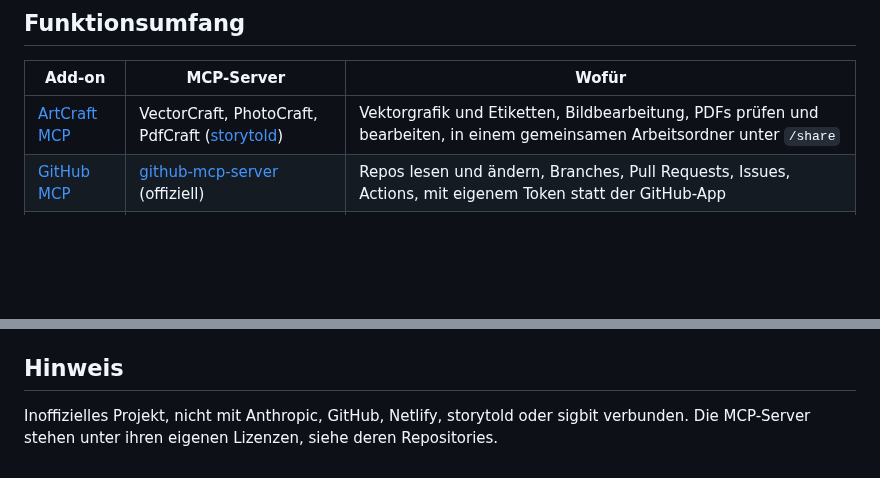
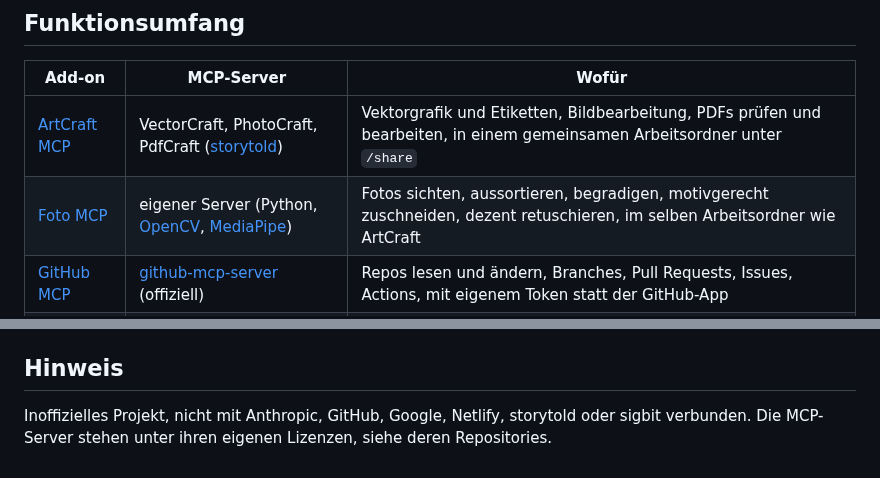
Before and after one commit to kleinhansda/ha-mcp-addons, a Markdown page: README.md, 2 parts joined by grey strips. Drawn GitHub-style; blank space fills up the shorter version.

Commit message:
Foto MCP: Doku (DOCS.md, docs/FOTO.md, README)
Co-Authored-By: Claude Opus 5.5 <noreply@anthropic.com>
Claude-Session: https://claude.ai/code/session_01H7gpEedxu94rx8jdrvheW2

```diff
--- a/README.md
+++ b/README.md
@@ -17,6 +17,7 @@ wie jedes andere Add-on installieren, konfigurieren, sichern und aktualisieren l
 | Add-on | MCP-Server | Wofür |
 |---|---|---|
 | [ArtCraft MCP](artcraft_mcp/DOCS.md) | VectorCraft, PhotoCraft, PdfCraft ([storytold](https://github.com/storytold)) | Vektorgrafik und Etiketten, Bildbearbeitung, PDFs prüfen und bearbeiten, in einem gemeinsamen Arbeitsordner unter `/share` |
+| [Foto MCP](foto_mcp/DOCS.md) | eigener Server (Python, [OpenCV](https://opencv.org), [MediaPipe](https://ai.google.dev/edge/mediapipe)) | Fotos sichten, aussortieren, begradigen, motivgerecht zuschneiden, dezent retuschieren, im selben Arbeitsordner wie ArtCraft |
 | [GitHub MCP](github_mcp/DOCS.md) | [github-mcp-server](https://github.com/github/github-mcp-server) (offiziell) | Repos lesen und ändern, Branches, Pull Requests, Issues, Actions, mit eigenem Token statt der GitHub-App |
 | [Netlify MCP](netlify_mcp/DOCS.md) | [@netlify/mcp](https://www.npmjs.com/package/@netlify/mcp) (offiziell) | Sites, Deploys und Deploy Previews, Build-Logs, Umgebungsvariablen |
 
@@ -86,5 +87,5 @@ Ein weiterer stdio-MCP-Server wird zum Add-on, indem man einen Add-on-Ordner mit
 
 ## Hinweis
 
-Inoffizielles Projekt, nicht mit Anthropic, GitHub, Netlify, storytold oder sigbit verbunden.
+Inoffizielles Projekt, nicht mit Anthropic, GitHub, Google, Netlify, storytold oder sigbit verbunden.
 Die MCP-Server stehen unter ihren eigenen Lizenzen, siehe deren Repositories.
```
Also changed, not shown: docs/FOTO.md (added, +81 -0 lines), foto_mcp/DOCS.md (added, +85 -0 lines).
